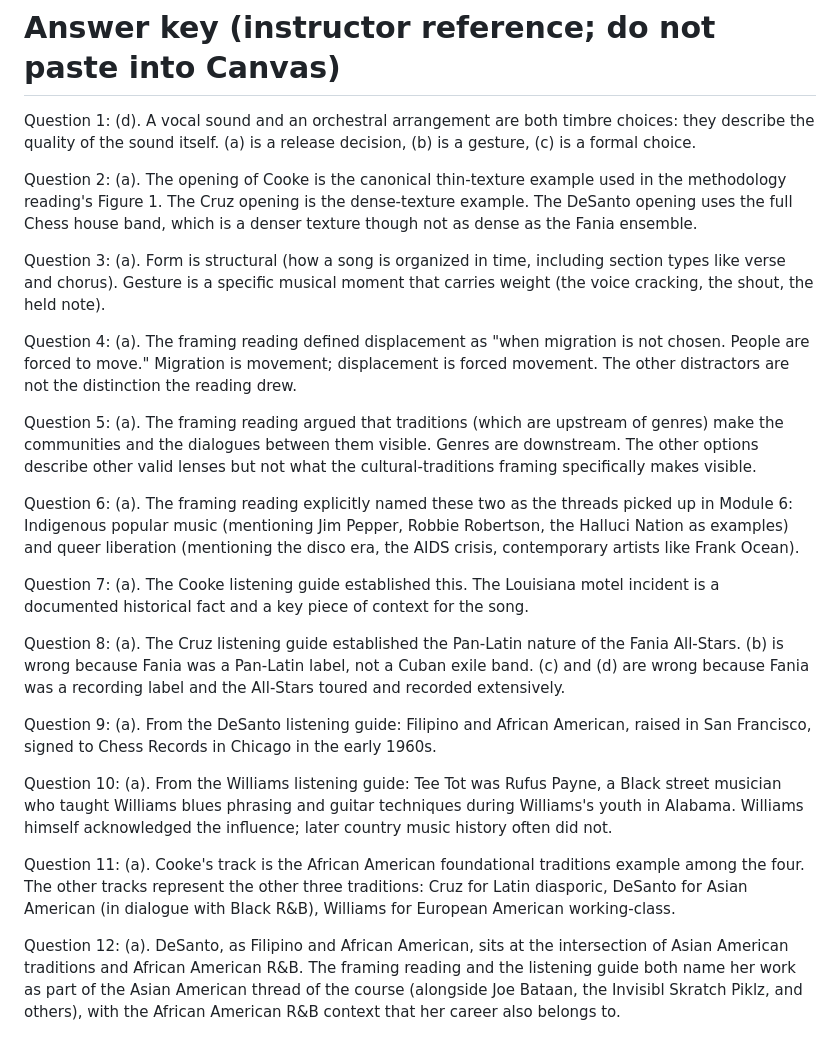
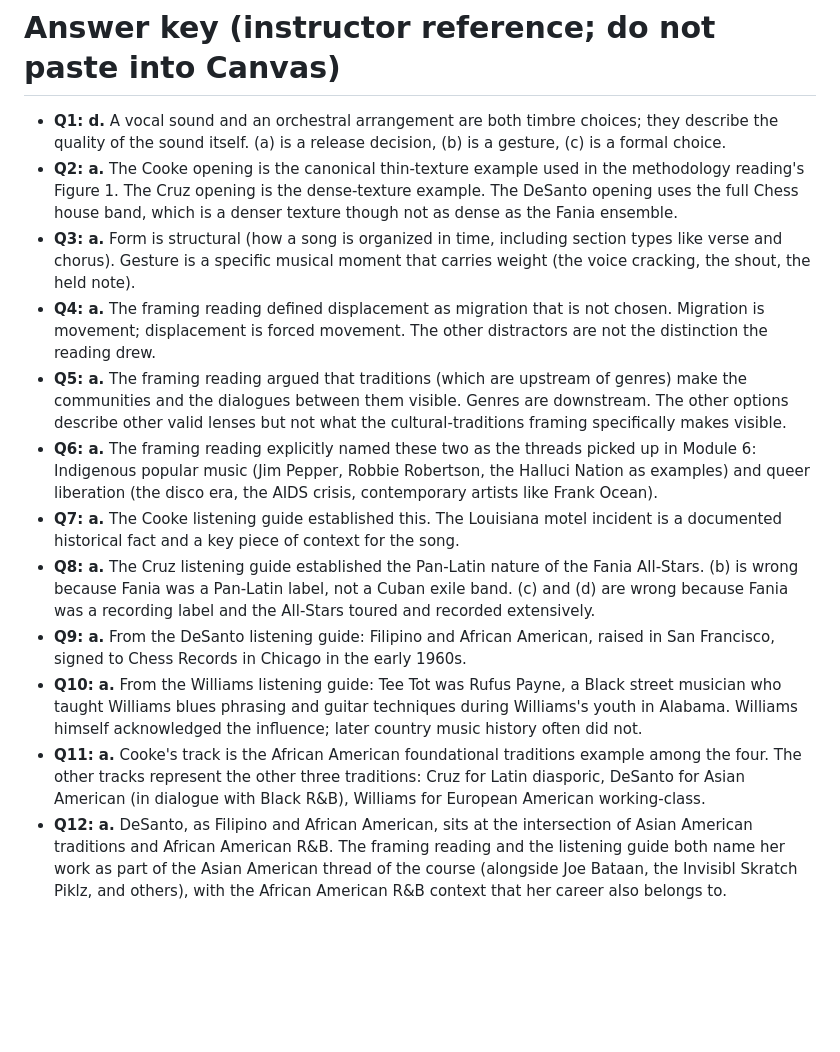
Before and after one commit to csuebmusic/mus302, a Markdown page: module1/quiz.md, the part around one of its changes. Drawn GitHub-style; blank space fills up the shorter version.

Commit message:
Add student-facing quiz intro and reformat answer key as bulleted list
The quiz intro is a new section ready to paste into the Canvas quiz
description box. Tells students what's on the quiz, that retakes are
unlimited with the highest score counting, and to do the readings and
listening guide first.

The answer key is reformatted as a bulleted list, one line per question
with the correct letter in bold, for easier scanning when grading or
referencing.

```diff
--- a/module1/quiz.md
+++ b/module1/quiz.md
@@ -232,26 +250,15 @@ d. None of the four traditions; her work sits outside the course's framing.
 
 # Answer key (instructor reference; do not paste into Canvas)
 
-Question 1: (d). A vocal sound and an orchestral arrangement are both timbre choices: they describe the quality of the sound itself. (a) is a release decision, (b) is a gesture, (c) is a formal choice.
-
-Question 2: (a). The opening of Cooke is the canonical thin-texture example used in the methodology reading's Figure 1. The Cruz opening is the dense-texture example. The DeSanto opening uses the full Chess house band, which is a denser texture though not as dense as the Fania ensemble.
-
-Question 3: (a). Form is structural (how a song is organized in time, including section types like verse and chorus). Gesture is a specific musical moment that carries weight (the voice cracking, the shout, the held note).
-
-Question 4: (a). The framing reading defined displacement as "when migration is not chosen. People are forced to move." Migration is movement; displacement is forced movement. The other distractors are not the distinction the reading drew.
-
-Question 5: (a). The framing reading argued that traditions (which are upstream of genres) make the communities and the dialogues between them visible. Genres are downstream. The other options describe other valid lenses but not what the cultural-traditions framing specifically makes visible.
-
-Question 6: (a). The framing reading explicitly named these two as the threads picked up in Module 6: Indigenous popular music (mentioning Jim Pepper, Robbie Robertson, the Halluci Nation as examples) and queer liberation (mentioning the disco era, the AIDS crisis, contemporary artists like Frank Ocean).
-
-Question 7: (a). The Cooke listening guide established this. The Louisiana motel incident is a documented historical fact and a key piece of context for the song.
-
-Question 8: (a). The Cruz listening guide established the Pan-Latin nature of the Fania All-Stars. (b) is wrong because Fania was a Pan-Latin label, not a Cuban exile band. (c) and (d) are wrong because Fania was a recording label and the All-Stars toured and recorded extensively.
-
-Question 9: (a). From the DeSanto listening guide: Filipino and African American, raised in San Francisco, signed to Chess Records in Chicago in the early 1960s.
-
-Question 10: (a). From the Williams listening guide: Tee Tot was Rufus Payne, a Black street musician who taught Williams blues phrasing and guitar techniques during Williams's youth in Alabama. Williams himself acknowledged the influence; later country music history often did not.
-
-Question 11: (a). Cooke's track is the African American foundational traditions example among the four. The other tracks represent the other three traditions: Cruz for Latin diasporic, DeSanto for Asian American (in dialogue with Black R&B), Williams for European American working-class.
-
-Question 12: (a). DeSanto, as Filipino and African American, sits at the intersection of Asian American traditions and African American R&B. The framing reading and the listening guide both name her work as part of the Asian American thread of the course (alongside Joe Bataan, the Invisibl Skratch Piklz, and others), with the African American R&B context that her career also belongs to.
+- **Q1: d.** A vocal sound and an orchestral arrangement are both timbre choices; they describe the quality of the sound itself. (a) is a release decision, (b) is a gesture, (c) is a formal choice.
+- **Q2: a.** The Cooke opening is the canonical thin-texture example used in the methodology reading's Figure 1. The Cruz opening is the dense-texture example. The DeSanto opening uses the full Chess house band, which is a denser texture though not as dense as the Fania ensemble.
+- **Q3: a.** Form is structural (how a song is organized in time, including section types like verse and chorus). Gesture is a specific musical moment that carries weight (the voice cracking, the shout, the held note).
+- **Q4: a.** The framing reading defined displacement as migration that is not chosen. Migration is movement; displacement is forced movement. The other distractors are not the distinction the reading drew.
+- **Q5: a.** The framing reading argued that traditions (which are upstream of genres) make the communities and the dialogues between them visible. Genres are downstream. The other options describe other valid lenses but not what the cultural-traditions framing specifically makes visible.
+- **Q6: a.** The framing reading explicitly named these two as the threads picked up in Module 6: Indigenous popular music (Jim Pepper, Robbie Robertson, the Halluci Nation as examples) and queer liberation (the disco era, the AIDS crisis, contemporary artists like Frank Ocean).
+- **Q7: a.** The Cooke listening guide established this. The Louisiana motel incident is a documented historical fact and a key piece of context for the song.
+- **Q8: a.** The Cruz listening guide established the Pan-Latin nature of the Fania All-Stars. (b) is wrong because Fania was a Pan-Latin label, not a Cuban exile band. (c) and (d) are wrong because Fania was a recording label and the All-Stars toured and recorded extensively.
+- **Q9: a.** From the DeSanto listening guide: Filipino and African American, raised in San Francisco, signed to Chess Records in Chicago in the early 1960s.
+- **Q10: a.** From the Williams listening guide: Tee Tot was Rufus Payne, a Black street musician who taught Williams blues phrasing and guitar techniques during Williams's youth in Alabama. Williams himself acknowledged the influence; later country music history often did not.
+- **Q11: a.** Cooke's track is the African American foundational traditions example among the four. The other tracks represent the other three traditions: Cruz for Latin diasporic, DeSanto for Asian American (in dialogue with Black R&B), Williams for European American working-class.
+- **Q12: a.** DeSanto, as Filipino and African American, sits at the intersection of Asian American traditions and African American R&B. The framing reading and the listening guide both name her work as part of the Asian American thread of the course (alongside Joe Bataan, the Invisibl Skratch Piklz, and others), with the African American R&B context that her career also belongs to.
```
Also changed, not shown: other parts of module1/quiz.md (+19 -1 lines).
